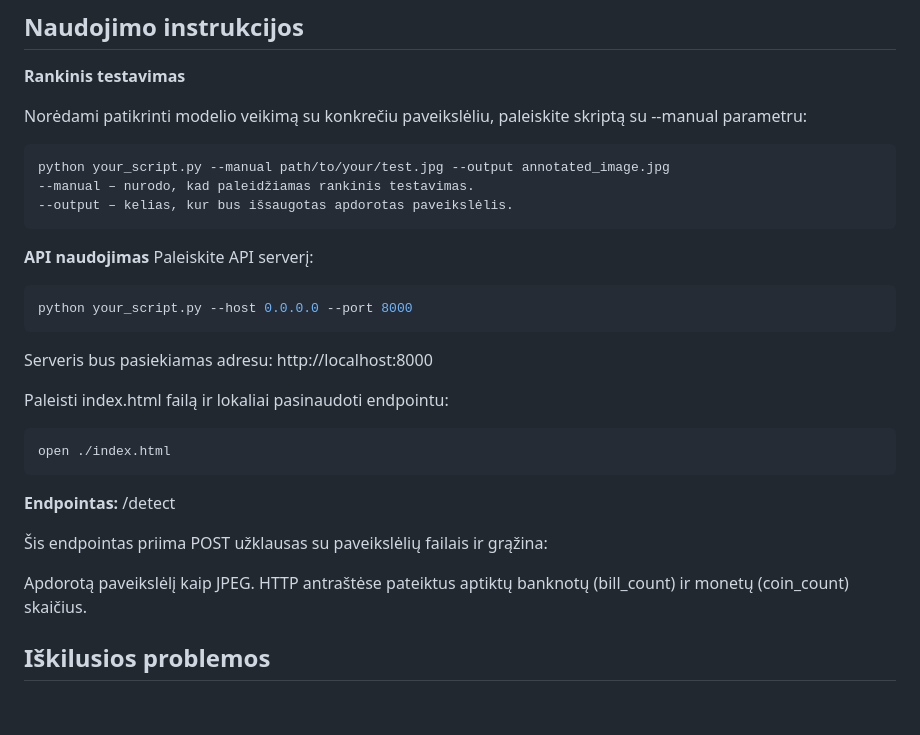
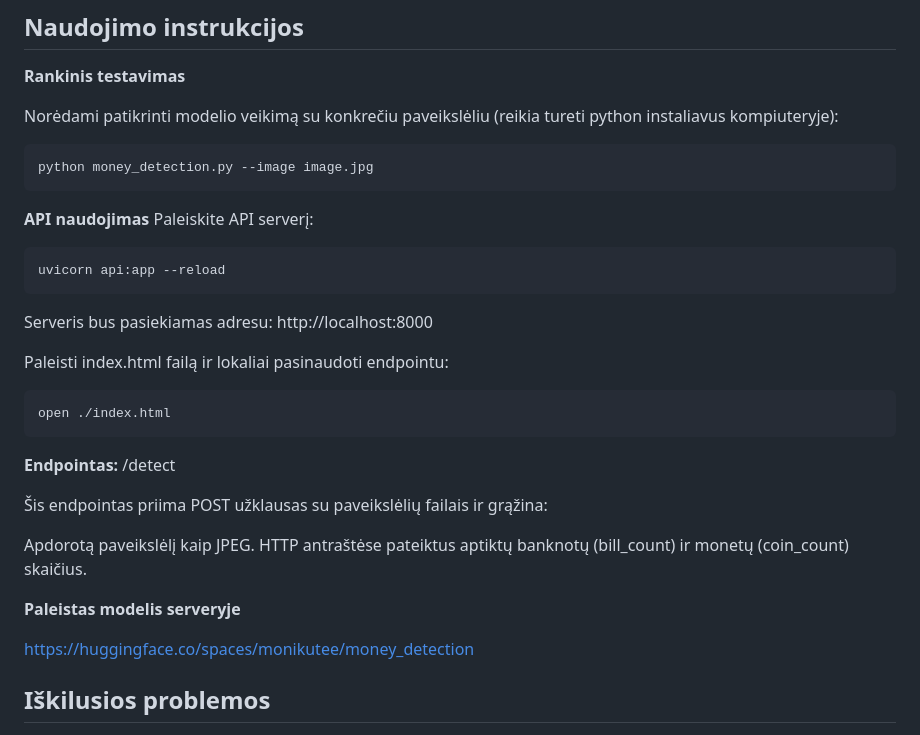
Before and after one commit to monikutee/money_detection, a Markdown page: README.md, the part around the change. Rendered like a GitHub page; blank space fills up the shorter version.

````diff
--- a/README.md
+++ b/README.md
@@ -88,19 +88,18 @@ pip install -r requirements.txt
 
 **Rankinis testavimas**
 
-Norėdami patikrinti modelio veikimą su konkrečiu paveikslėliu, paleiskite skriptą su --manual parametru:
+Norėdami patikrinti modelio veikimą su konkrečiu paveikslėliu (reikia tureti python instaliavus kompiuteryje):
+
 
 ```bash
-python your_script.py --manual path/to/your/test.jpg --output annotated_image.jpg
---manual – nurodo, kad paleidžiamas rankinis testavimas.
---output – kelias, kur bus išsaugotas apdorotas paveikslėlis.
+python money_detection.py --image image.jpg
 ```
 
 **API naudojimas**
 Paleiskite API serverį:
 
 ```bash
-python your_script.py --host 0.0.0.0 --port 8000
+uvicorn api:app --reload
 ```
 
 Serveris bus pasiekiamas adresu: http://localhost:8000
@@ -118,6 +117,10 @@ open ./index.html
 
 Apdorotą paveikslėlį kaip JPEG.
 HTTP antraštėse pateiktus aptiktų banknotų (bill_count) ir monetų (coin_count) skaičius.
+
+**Paleistas modelis serveryje**
+
+https://huggingface.co/spaces/monikutee/money_detection
 
 
 ## Iškilusios problemos
````
